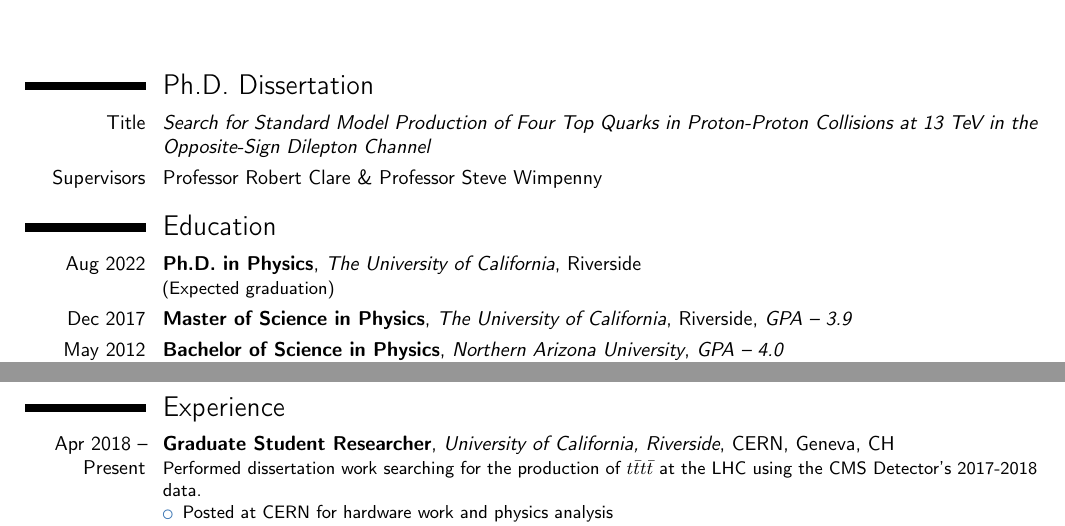
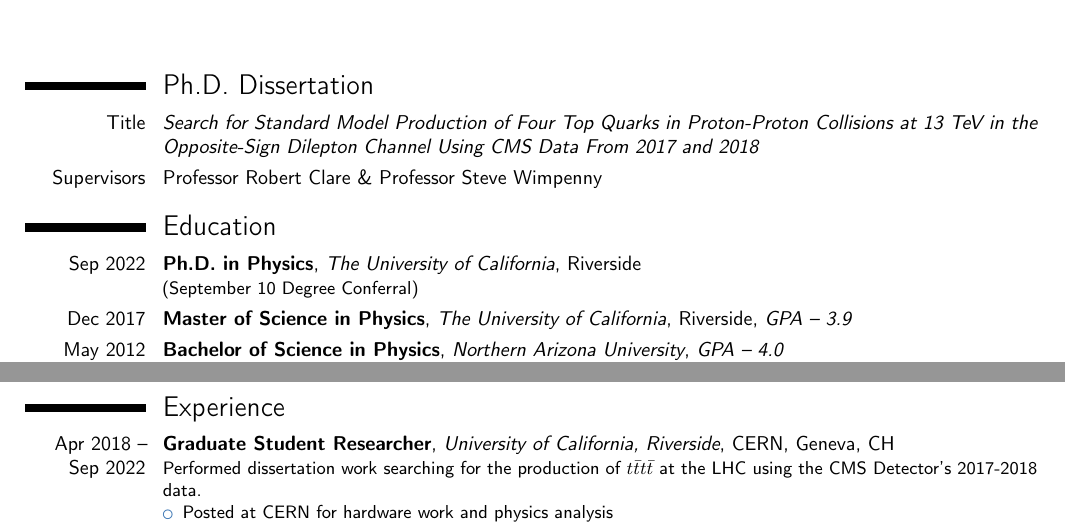
Before and after one commit to NJManganelli/CV, a LaTeX CV (modernclassic.tex): two parts of pages 1 and 2 of 4, joined at a grey line, cut so that both start at the same text. Compiled offline with pdfLaTeX.

Commit message:
Update for CU Boulder, Presumptuously expecting I pass my dissertation defense

```diff
--- a/modernclassic.tex
+++ b/modernclassic.tex
@@ -87,13 +87,13 @@
 %----------------------------------------------------------------------------------------
 \section{Ph.D. Dissertation}
 
-\cvitem{Title}{\emph{Search for Standard Model Production of Four Top Quarks in Proton-Proton Collisions at 13 TeV in the Opposite-Sign Dilepton Channel}}
+\cvitem{Title}{\emph{Search for Standard Model Production of Four Top Quarks in Proton-Proton Collisions at 13 TeV in the Opposite-Sign Dilepton Channel Using CMS Data From 2017 and 2018}}
 \cvitem{Supervisors}{Professor Robert Clare \& Professor Steve Wimpenny}
 %\cvitem{Description}{Description}
 
 \section{Education}
 
-\cventry{Aug 2022}{Ph.D. in Physics}{The University of California}{Riverside}{}{(Expected graduation)}  % Arguments not required can be left empty
+\cventry{Sep 2022}{Ph.D. in Physics}{The University of California}{Riverside}{}{(September 10 Degree Conferral)}  % Arguments not required can be left empty
 \cventry{Dec 2017}{Master of Science in Physics}{The University of California}{Riverside}{\textit{GPA -- 3.9}}{}
 \cventry{May 2012}{Bachelor of Science in Physics}{Northern Arizona University}{}{\textit{GPA -- 4.0}}{Magna Cum Laude}
 \cventry{May 2012}{Bachelor of Science in Mathematics}{Northern Arizona University}{}{\textit{GPA -- 4.0}}{Magna Cum Laude}
@@ -136,7 +136,7 @@
 %====================
 % RESEARCH EXPERIENCE
 %====================
-\cventry{Apr 2018 -- Present}{Graduate Student Researcher}{University of California, Riverside}{CERN, Geneva, CH}{}{Performed dissertation work searching for the production of $t\bar{t}t\bar{t}$ at the LHC using the CMS Detector's 2017-2018 data.
+\cventry{Apr 2018 -- Sep 2022}{Graduate Student Researcher}{University of California, Riverside}{CERN, Geneva, CH}{}{Performed dissertation work searching for the production of $t\bar{t}t\bar{t}$ at the LHC using the CMS Detector's 2017-2018 data.
 \begin{itemize}
 \item Posted at CERN for hardware work and physics analysis
 \item Performed studies evaluating new resolved top-tagging algorithms for identification of jets from top decays
```
Also changed, not shown: modernclassic.tex (2 more changed lines).
